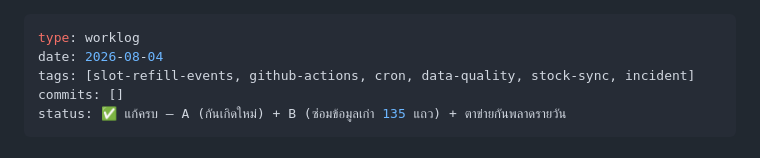
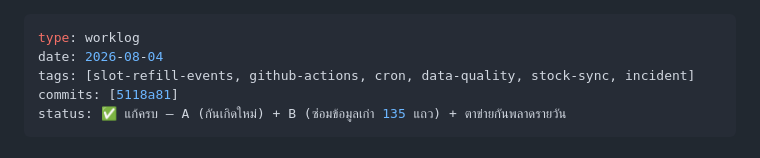
Before and after one commit to divisionxcard/divisionX-Card, a Markdown page: wiki/worklog/2026-08-04-refill-events-sold-between-fix.md, the part around the change. Rendered like a GitHub page.

Commit message:
docs(worklog): เติม commit hash ของงานแก้ sold_between
Co-Authored-By: Claude Opus 5 (1M context) <noreply@anthropic.com>

```diff
--- a/wiki/worklog/2026-08-04-refill-events-sold-between-fix.md
+++ b/wiki/worklog/2026-08-04-refill-events-sold-between-fix.md
@@ -2,7 +2,7 @@
 type: worklog
 date: 2026-08-04
 tags: [slot-refill-events, github-actions, cron, data-quality, stock-sync, incident]
-commits: []
+commits: [5118a81]
 status: ✅ แก้ครบ — A (กันเกิดใหม่) + B (ซ่อมข้อมูลเก่า 135 แถว) + ตาข่ายกันพลาดรายวัน
 ---
 
```
